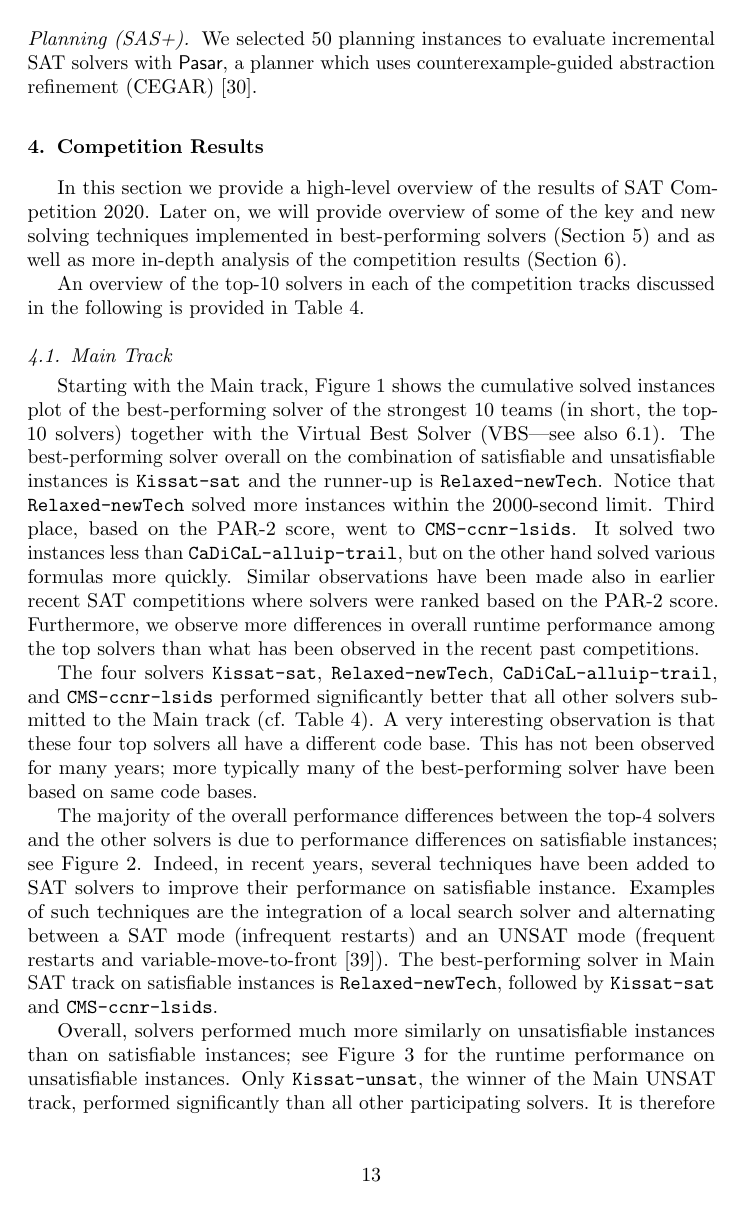
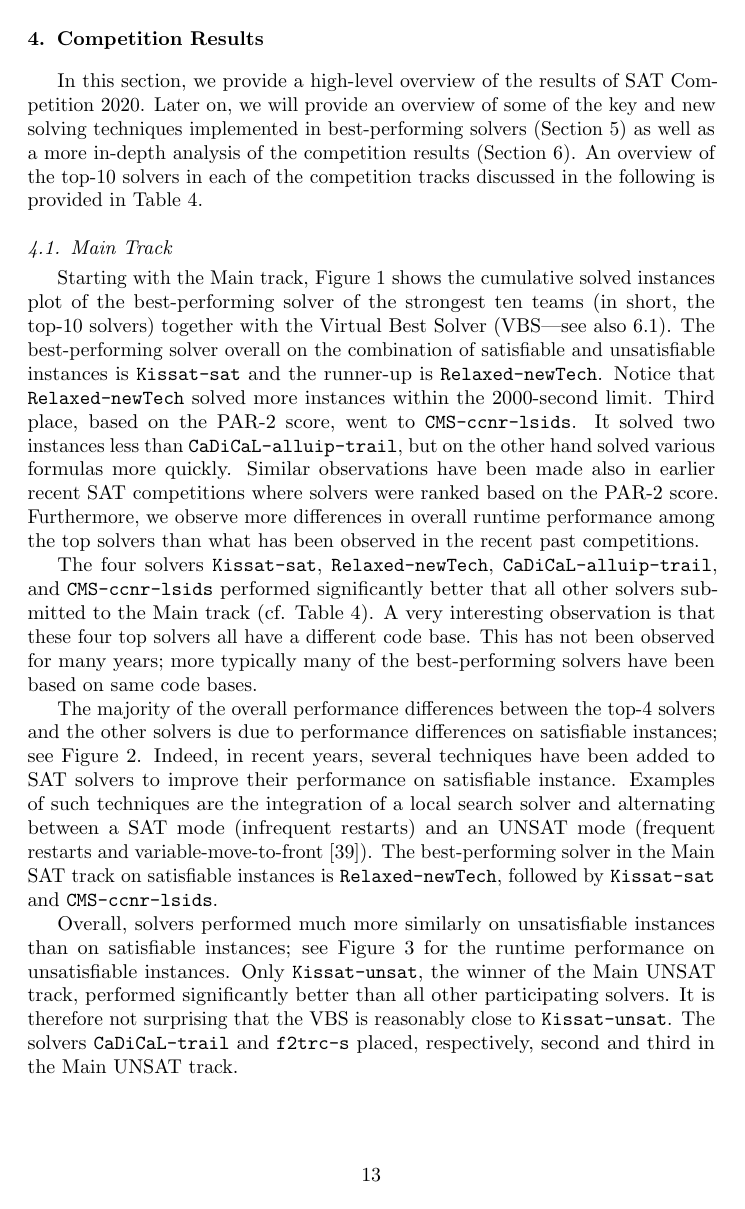
Before and after one commit to satcompetition/2020, a LaTeX paper (paper/main.tex): page 13 of 44. Compiled offline with pdfLaTeX.

Commit message:
a couple of minor fixes in section 4

```diff
--- a/paper/main.tex
+++ b/paper/main.tex
@@ -700,11 +700,10 @@ We selected $50$ planning instances to evaluate incremental SAT solvers with \te
 \section{Competition Results}
 \label{sec:results}
 
-In this section we provide a high-level overview of the results of SAT Competition 2020.
+In this section, we provide a high-level overview of the results of SAT Competition 2020.
 %We focus on some interesting results.
-Later on, we will provide overview of some of the key and new solving techniques implemented in best-performing solvers
-(Section~\ref{sec:winners}) and as well as more in-depth analysis of the competition results (Section~\ref{sec:analysis}).
-
+Later on, we will provide an overview of some of the key and new solving techniques implemented in best-performing solvers
+(Section~\ref{sec:winners}) as well as a more in-depth analysis of the competition results (Section~\ref{sec:analysis}).
 An overview of the top-10 solvers in each of the competition tracks discussed in the following
 is provided in Table~\ref{tab:results}.
 
@@ -712,7 +711,7 @@ is provided in Table~\ref{tab:results}.
 
 Starting with the Main track,
 Figure~\ref{main:all} shows the cumulative solved instances plot of the best-performing solver of the strongest
-10 teams (in short, the top-10 solvers)  together with the Virtual Best Solver (VBS---see also~\ref{subsec:vbs_explained}).
+ten teams (in short, the top-10 solvers)  together with the Virtual Best Solver (VBS---see also~\ref{subsec:vbs_explained}).
 The best-performing  solver overall on the combination of satisfiable and unsatisfiable instances
 is \solver{Kissat-sat} and the runner-up is \solver{Relaxed-newTech}. Notice that
 \solver{Relaxed-newTech} solved more instances within the 2000-second limit.
@@ -726,7 +725,7 @@ in the recent past competitions.
 The four solvers \solver{Kissat-sat}, \solver{Relaxed-newTech}, \solver{CaDiCaL-alluip-trail}, and \solver{CMS-ccnr-lsids}
 performed significantly better that all other solvers submitted to the Main track (cf. Table~\ref{tab:results}).
 A very interesting observation is that these four top solvers all have a different code base. This has not been observed for many years; more typically
-many of the best-performing solver have been based on same code bases.
+many of the best-performing solvers have been based on same code bases.
 
 The majority of the overall performance differences
  between the top-4 solvers and the other solvers
@@ -734,7 +733,7 @@ is due to performance differences on satisfiable instances;
 see Figure~\ref{main:sat}. Indeed, in recent years, several techniques have been added to SAT solvers to improve
 their performance on satisfiable instance. Examples of such techniques are the integration of a local search
 solver and alternating between a SAT mode (infrequent restarts) and an UNSAT mode (frequent restarts
-and variable-move-to-front~\cite{Ryan:2004:Thesis}). The best-performing solver in  Main SAT track on satisfiable instances is \solver{Relaxed-newTech}, followed by
+and variable-move-to-front~\cite{Ryan:2004:Thesis}). The best-performing solver in the Main SAT track on satisfiable instances is \solver{Relaxed-newTech}, followed by
 \solver{Kissat-sat} and \solver{CMS-ccnr-lsids}.
 
 
@@ -759,7 +758,7 @@ Overall, solvers performed much more similarly on
 unsatisfiable instances than on satisfiable instances;
 see Figure~\ref{main:unsat} for the runtime performance on unsatisfiable instances.
 Only \solver{Kissat-unsat}, the winner of the Main UNSAT track,
-performed significantly than all other participating solvers.
+performed significantly better than all other participating solvers.
 It is therefore not surprising
 that the VBS is reasonably close to \solver{Kissat-unsat}. %\solver{Kissat} is a new solver that has been implemented in C, while most solvers are implemented in C++. Further
 %details about \solver{Kissat} are given in Section~\ref{sec:kissat}.
```
Also changed, not shown: paper/main.tex (2 more changed lines).
